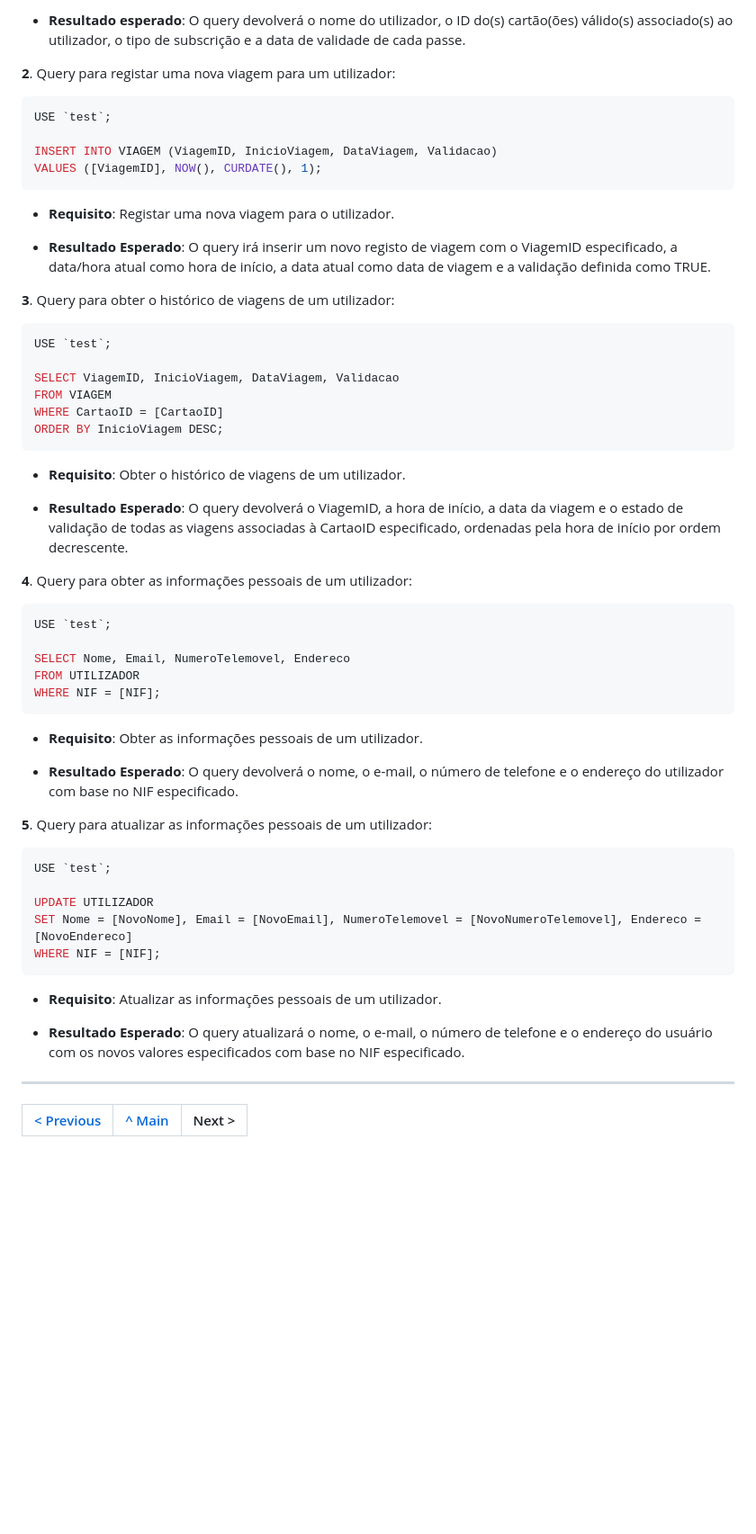
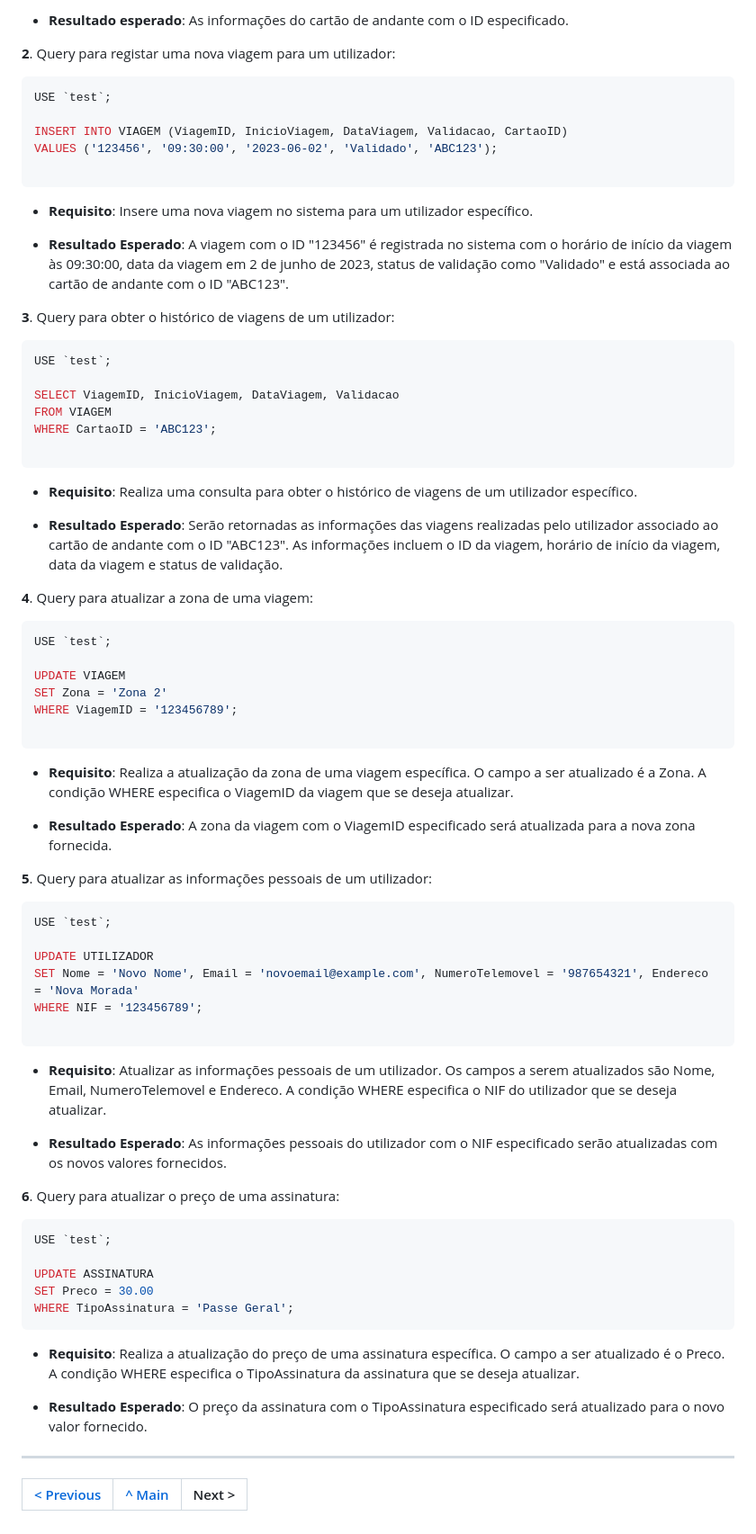
Before and after one commit to TCM22-SIBD-G01/TCM22-SIBD-G01, a Markdown page: doc/REBD/rebd05.md, the part around the change printed below. Shown: that part at 90% size. GitHub-like rendering; blank space fills up the shorter version.

````diff
--- a/doc/REBD/rebd05.md
+++ b/doc/REBD/rebd05.md
@@ -87,17 +102,18 @@ AND CARTAO_ANDANTE.Validade >= CURDATE();
 
-- **Resultado esperado**: O query devolverá o nome do utilizador, o ID do(s) cartão(ões) válido(s) associado(s) ao utilizador, o tipo de subscrição e a data de validade de cada passe.
+- **Resultado esperado**: As informações do cartão de andante com o ID especificado.
 
 **2**. Query para registar uma nova viagem para um utilizador:
 
 ```sql
 USE `test`;
 
-INSERT INTO VIAGEM (ViagemID, InicioViagem, DataViagem, Validacao)
-VALUES ([ViagemID], NOW(), CURDATE(), 1);
+INSERT INTO VIAGEM (ViagemID, InicioViagem, DataViagem, Validacao, CartaoID)
+VALUES ('123456', '09:30:00', '2023-06-02', 'Validado', 'ABC123');
+
 ```
-- **Requisito**: Registar uma nova viagem para o utilizador.
+- **Requisito**: Insere uma nova viagem no sistema para um utilizador específico.
 
-- **Resultado Esperado**: O query irá inserir um novo registo de viagem com o ViagemID especificado, a data/hora atual como hora de início, a data atual como data de viagem e a validação definida como TRUE.
+- **Resultado Esperado**: A viagem com o ID "123456" é registrada no sistema com o horário de início da viagem às 09:30:00, data da viagem em 2 de junho de 2023, status de validação como "Validado" e está associada ao cartão de andante com o ID "ABC123".
 
 **3**. Query para obter o histórico de viagens de um utilizador:
 
@@ -106,26 +122,26 @@ USE `test`;
 
 SELECT ViagemID, InicioViagem, DataViagem, Validacao
 FROM VIAGEM
-WHERE CartaoID = [CartaoID]
-ORDER BY InicioViagem DESC;
+WHERE CartaoID = 'ABC123';
+
 ```
+- **Requisito**: Realiza uma consulta para obter o histórico de viagens de um utilizador específico.
 
-- **Requisito**: Obter o histórico de viagens de um utilizador.
+- **Resultado Esperado**:  Serão retornadas as informações das viagens realizadas pelo utilizador associado ao cartão de andante com o ID "ABC123". As informações incluem o ID da viagem, horário de início da viagem, data da viagem e status de validação.
 
-- **Resultado Esperado**: O query devolverá o ViagemID, a hora de início, a data da viagem e o estado de validação de todas as viagens associadas à CartaoID especificado, ordenadas pela hora de início por ordem decrescente.
-
-**4**. Query  para obter as informações pessoais de um utilizador:
+**4**. Query para atualizar a zona de uma viagem:
 
 ```sql
 USE `test`;
 
-SELECT Nome, Email, NumeroTelemovel, Endereco
-FROM UTILIZADOR
-WHERE NIF = [NIF];
+UPDATE VIAGEM
+SET Zona = 'Zona 2'
+WHERE ViagemID = '123456789';
+
 ```
-- **Requisito**: Obter as informações pessoais de um utilizador.
+- **Requisito**: Realiza a atualização da zona de uma viagem específica. O campo a ser atualizado é a Zona. A condição WHERE especifica o ViagemID da viagem que se deseja atualizar.
 
-- **Resultado Esperado**: O query devolverá o nome, o e-mail, o número de telefone e o endereço do utilizador com base no NIF especificado.
+- **Resultado Esperado**: A zona da viagem com o ViagemID especificado será atualizada para a nova zona fornecida.
 
 **5**. Query para atualizar as informações pessoais de um utilizador:
 
@@ -133,13 +149,28 @@ WHERE NIF = [NIF];
 USE `test`;
 
 UPDATE UTILIZADOR
-SET Nome = [NovoNome], Email = [NovoEmail], NumeroTelemovel = [NovoNumeroTelemovel], Endereco = [NovoEndereco]
-WHERE NIF = [NIF];
+SET Nome = 'Novo Nome', Email = 'novoemail@example.com', NumeroTelemovel = '987654321', Endereco = 'Nova Morada'
+WHERE NIF = '123456789';
+
 ```
 
-- **Requisito**: Atualizar as informações pessoais de um utilizador.
+- **Requisito**: Atualizar as informações pessoais de um utilizador. Os campos a serem atualizados são Nome, Email, NumeroTelemovel e Endereco.  A condição WHERE especifica o NIF do utilizador que se deseja atualizar.
 
-- **Resultado Esperado**: O query atualizará o nome, o e-mail, o número de telefone e o endereço do usuário com os novos valores especificados com base no NIF especificado.
+- **Resultado Esperado**: As informações pessoais do utilizador com o NIF especificado serão atualizadas com os novos valores fornecidos.
+
+**6**. Query para atualizar o preço de uma assinatura:
+
+```sql
+USE `test`;
+
+UPDATE ASSINATURA
+SET Preco = 30.00
+WHERE TipoAssinatura = 'Passe Geral';
+```
+- **Requisito**: Realiza a atualização do preço de uma assinatura específica. O campo a ser atualizado é o Preco. A condição WHERE especifica o TipoAssinatura da assinatura que se deseja atualizar.
+
+- **Resultado Esperado**: O preço da assinatura com o TipoAssinatura especificado será atualizado para o novo valor fornecido.
+
 ---
 [< Previous](rebd04.md) | [^ Main](https://github.com/a041326/TCM22-SIBD-G01/blob/main/README.md) | Next >
 :--- | :---: | ---:
````
Also changed, not shown: other parts of doc/REBD/rebd05.md (+69 -54 lines).
